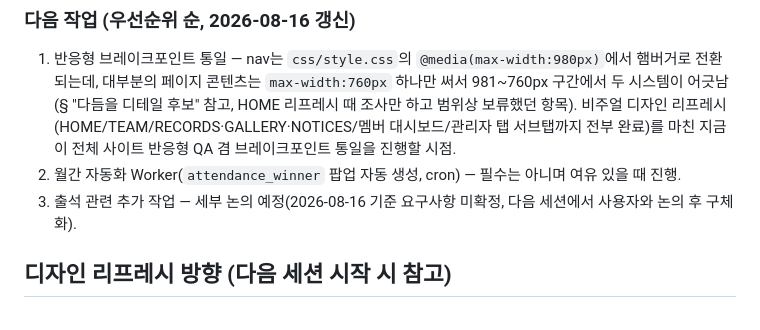
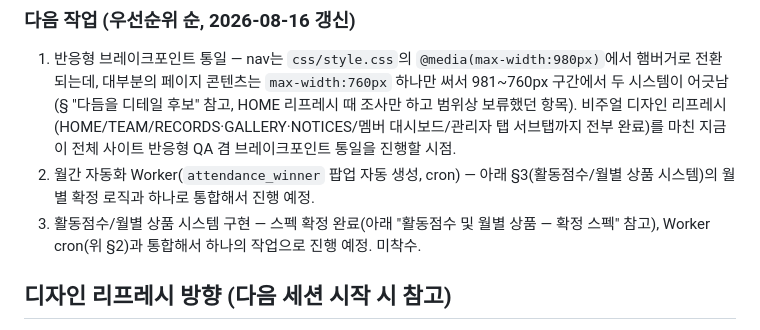
Before and after one commit to KIMCHEM-hub/snu-swimming-team, a Markdown page: CONTEXT.md, the part around one of its changes. GitHub-like rendering.

```diff
--- a/CONTEXT.md
+++ b/CONTEXT.md
@@ -246,8 +246,8 @@
 ### 다음 작업 (우선순위 순, 2026-08-16 갱신)
 
 1. 반응형 브레이크포인트 통일 — nav는 `css/style.css`의 `@media(max-width:980px)`에서 햄버거로 전환되는데, 대부분의 페이지 콘텐츠는 `max-width:760px` 하나만 써서 981~760px 구간에서 두 시스템이 어긋남(§ "다듬을 디테일 후보" 참고, HOME 리프레시 때 조사만 하고 범위상 보류했던 항목). 비주얼 디자인 리프레시(HOME/TEAM/RECORDS·GALLERY·NOTICES/멤버 대시보드/관리자 탭 서브탭까지 전부 완료)를 마친 지금이 전체 사이트 반응형 QA 겸 브레이크포인트 통일을 진행할 시점.
-2. 월간 자동화 Worker(`attendance_winner` 팝업 자동 생성, cron) — 필수는 아니며 여유 있을 때 진행.
-3. 출석 관련 추가 작업 — 세부 논의 예정(2026-08-16 기준 요구사항 미확정, 다음 세션에서 사용자와 논의 후 구체화).
+2. 월간 자동화 Worker(`attendance_winner` 팝업 자동 생성, cron) — 아래 §3(활동점수/월별 상품 시스템)의 월별 확정 로직과 하나로 통합해서 진행 예정.
+3. 활동점수/월별 상품 시스템 구현 — 스펙 확정 완료(아래 "활동점수 및 월별 상품 — 확정 스펙" 참고), Worker cron(위 §2)과 통합해서 하나의 작업으로 진행 예정. 미착수.
 
 ## 디자인 리프레시 방향 (다음 세션 시작 시 참고)
 
```
Also changed, not shown: other parts of CONTEXT.md (+40 -0 lines).
